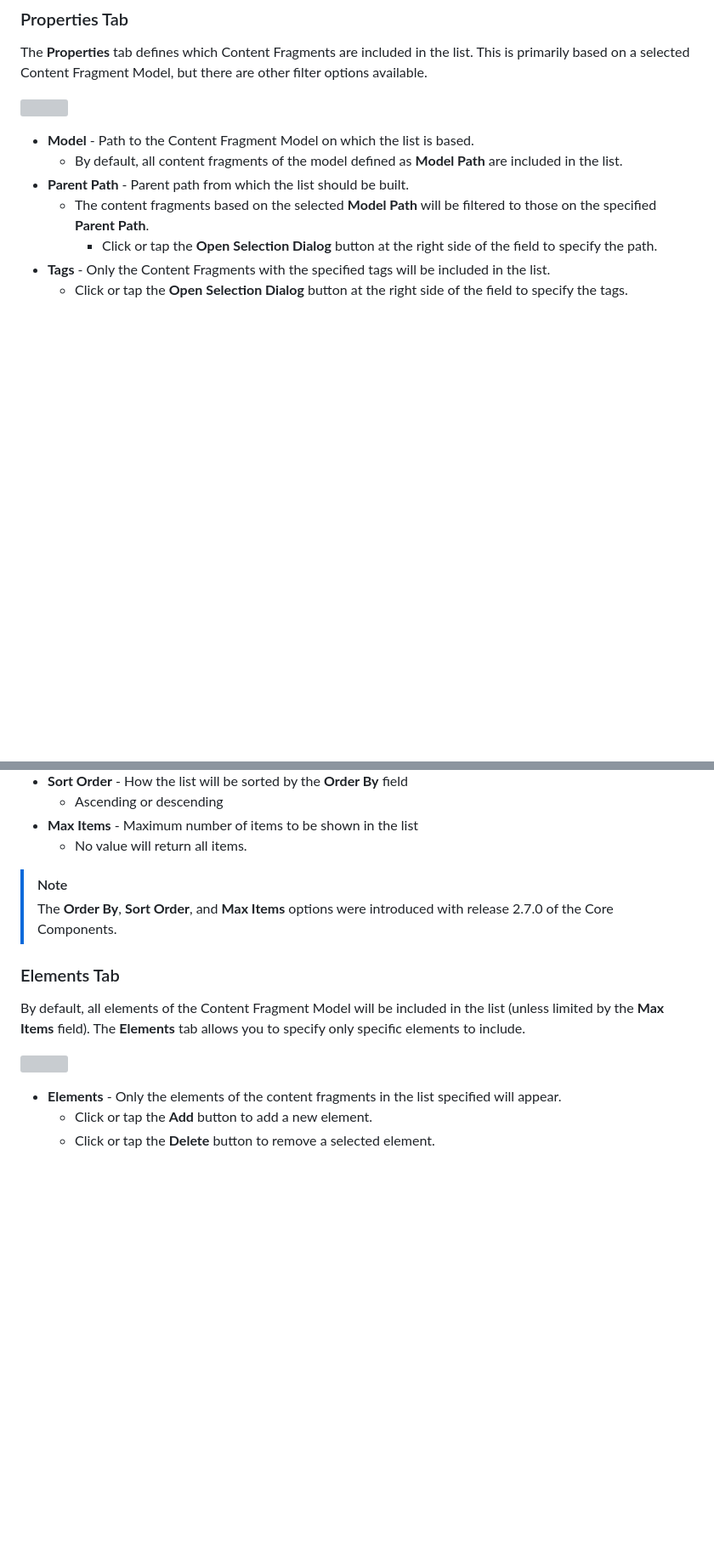
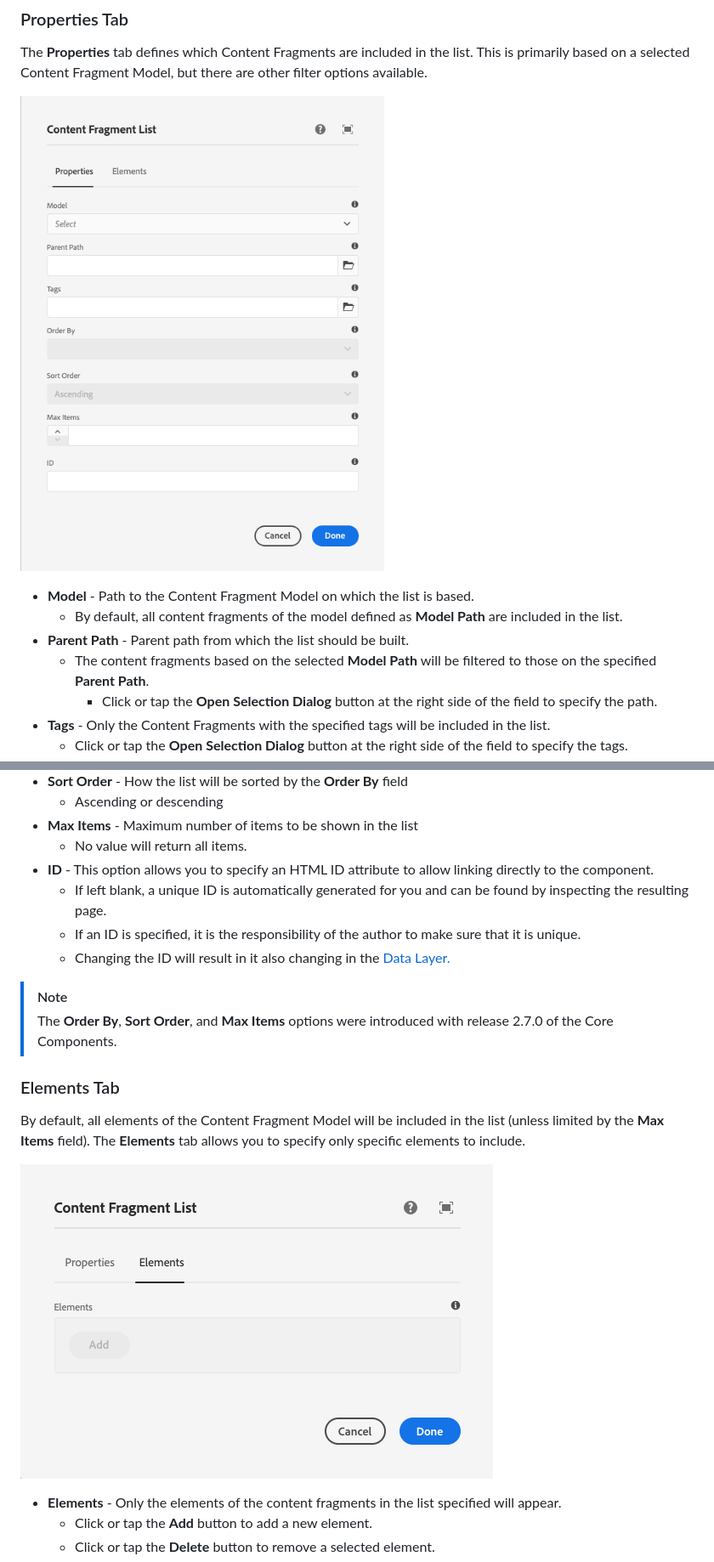
Before and after one commit to AdobeDocs/experience-manager-core-components.en, a Markdown page: help/components/content-fragment-list.md, 2 parts joined by grey strips. Shown at 85% size. GitHub-like rendering; pictures changed too: help/assets/content-fragment-list-elements.png (added), help/assets/content-fragment-list-properties.png (added); blank space fills up the shorter version; grey boxes are pictures that could not be loaded.

Commit message:
Content Fragment List add ID and screen shots

```diff
--- a/help/components/content-fragment-list.md
+++ b/help/components/content-fragment-list.md
@@ -44,7 +44,7 @@ The configure dialog allows the content author to define the which content fragm
 
 The **Properties** tab defines which Content Fragments are included in the list. This is primarily based on a selected Content Fragment Model, but there are other filter options available.
 
-![](/help/assets/screen-shot-2019-09-25-10.32.10.png)
+![Properties tab of the edit dialog of the Content Fragment List Component](/help/assets/content-fragment-list-properties.png)
 
 * **Model** - Path to the Content Fragment Model on which the list is based.
   * By default, all content fragments of the model defined as **Model Path** are included in the list.
@@ -60,6 +60,10 @@ The **Properties** tab defines which Content Fragments are included in the list.
   * Ascending or descending
 * **Max Items** - Maximum number of items to be shown in the list
   * No value will return all items.
+* **ID** - This option allows you to specify an HTML ID attribute to allow linking directly to the component.
+  * If left blank, a unique ID is automatically generated for you and can be found by inspecting the resulting page.
+  * If an ID is specified, it is the responsibility of the author to make sure that it is unique.
+  * Changing the ID will result in it also changing in the [Data Layer.](/help/developing/data-layer/overview.md)
 
 >[!NOTE]
 >The **Order By**, **Sort Order**, and **Max Items** options were introduced with release 2.7.0 of the Core Components.
@@ -68,7 +72,7 @@ The **Properties** tab defines which Content Fragments are included in the list.
 
 By default, all elements of the Content Fragment Model will be included in the list (unless limited by the **Max Items** field). The **Elements** tab allows you to specify only specific elements to include.
 
-![](/help/assets/screen-shot-2019-05-08-10.47.34.png)
+![Elements tab of the edit dialog of the Content Fragement List Component](/help/assets/content-fragment-list-elements.png)
 
 * **Elements** - Only the elements of the content fragments in the list specified will appear.
   * Click or tap the **Add** button to add a new element.
```
